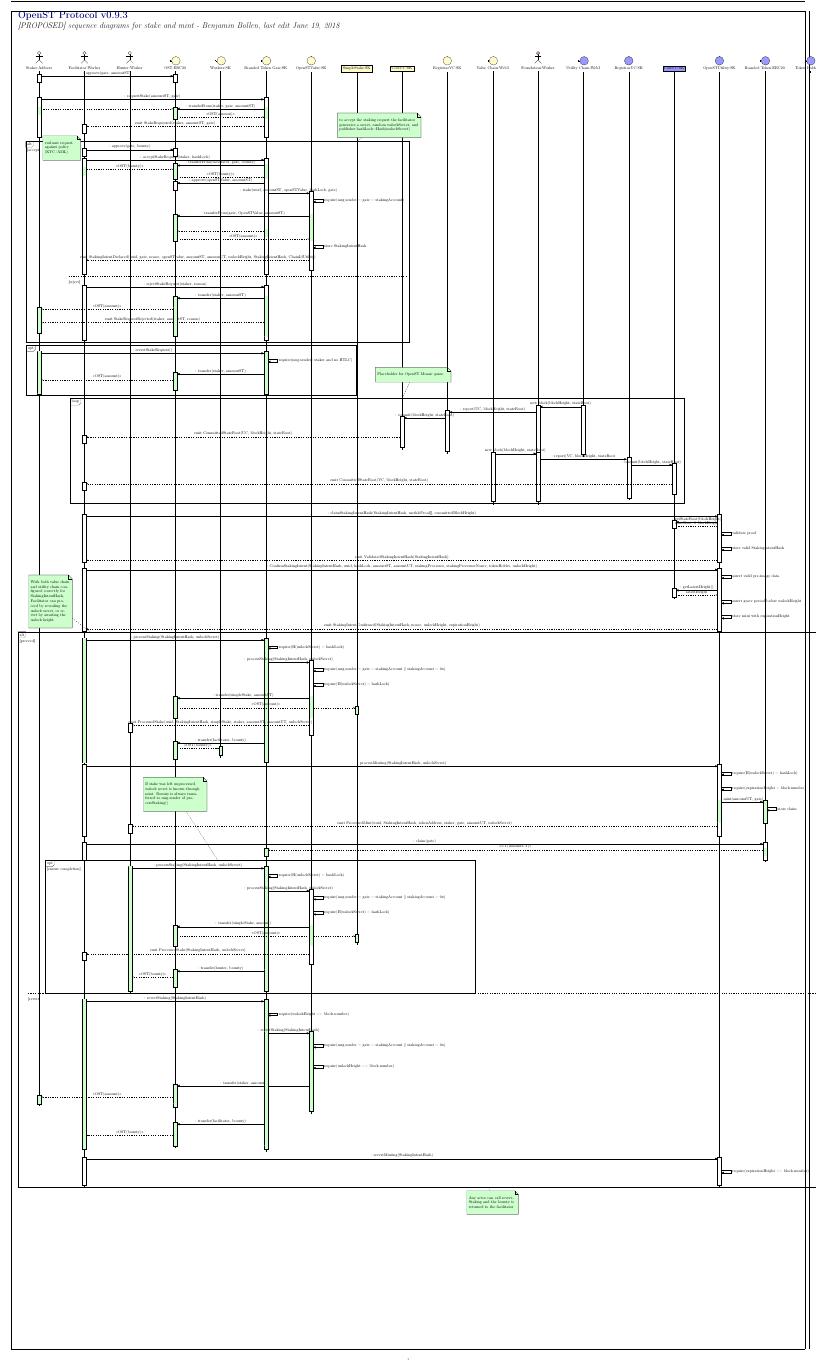
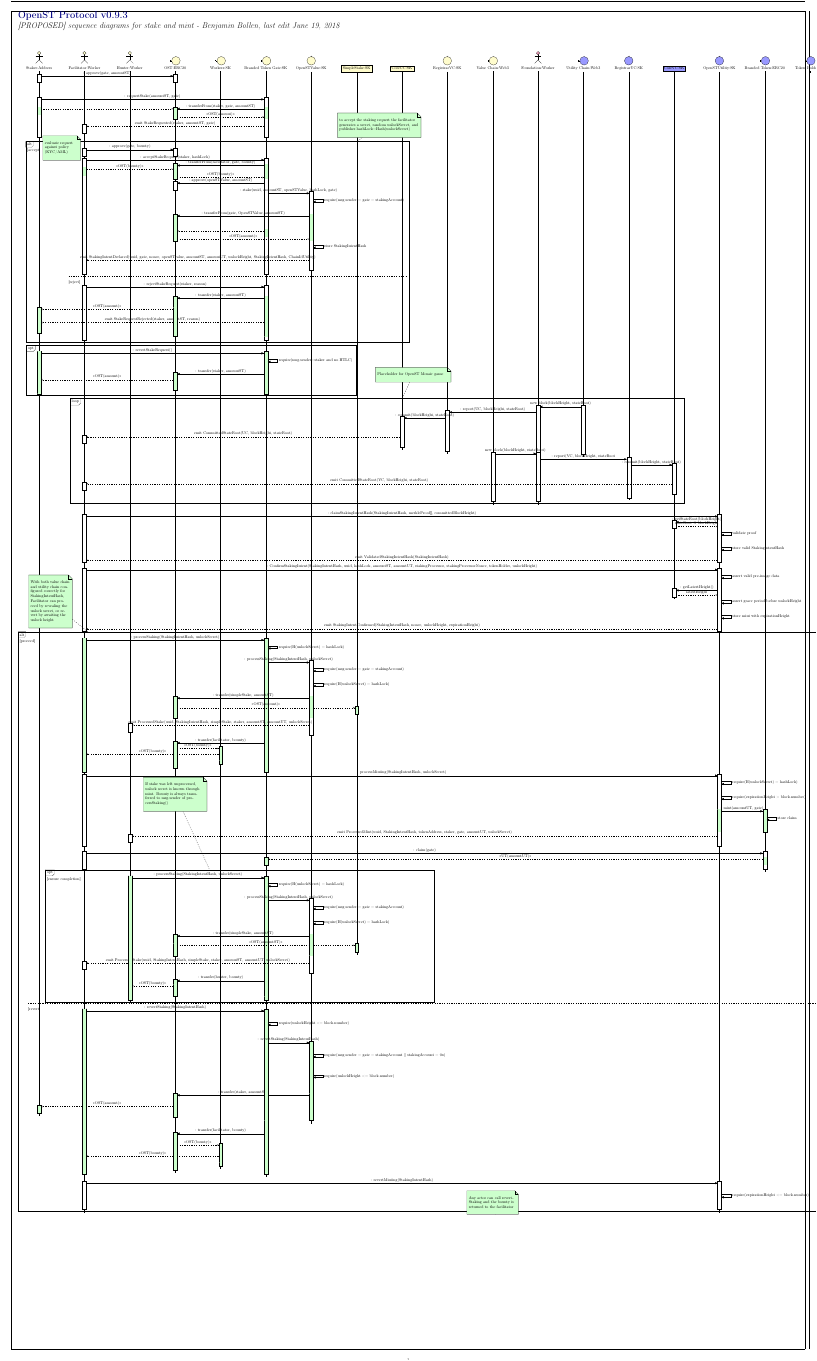
Before and after one commit to benjaminbollen/docs, a LaTeX document (diagrams/OpenST/v093/stakemint/stakemintv093.tex): the whole page. The pictures show the PDF file diagrams/OpenST/v093/stakemint/stakemintv093.pdf that the author committed with the source.

Commit message:
tex: adds revertStaking, revertMinting

```diff
--- a/diagrams/OpenST/v093/stakemint/stakemintv093.tex
+++ b/diagrams/OpenST/v093/stakemint/stakemintv093.tex
@@ -226,7 +226,7 @@
         % Facilitator first calls processStaking to ensure the bounty is return to him
         \begin{umlcall}[dt=4, op={: processStaking(StakingIntentHash, unlockSecret)}]{Branded Token Gate}{OpenSTValue}
           % check stakingAccount
-          \begin{umlcallself}[op={require(msg.sender = gate = stakingAccount || stakingAccount = 0x)}]{OpenSTValue}
+          \begin{umlcallself}[op={require(msg.sender = gate = stakingAccount)}]{OpenSTValue}
           \end{umlcallself}
           % check hashlock
           \begin{umlcallself}[op={require(H(unlockSecret) = hashLock)}]{OpenSTValue}
@@ -242,6 +242,8 @@
         % transfer bounty from gate to facilitator
         \begin{umlcall}[dt=5, fill=green!20, op={: transfer(facilitator, bounty)}]{Branded Token Gate}{OST}
           \begin{umlcall}[fill=green!20, type=return, op={<<OST(bounty)>>}]{OST}{Workers}
+           \begin{umlcall}[fill=green!20, type=return, op={<<OST(bounty)>>}]{Workers}{Facilitator}
+          \end{umlcall}
           \end{umlcall}
         \end{umlcall}
       \end{umlcall}
@@ -283,17 +285,17 @@
           % Facilitator first calls processStaking to ensure the bounty is return to him
           \begin{umlcall}[dt=4, op={: processStaking(StakingIntentHash, unlockSecret)}]{Branded Token Gate}{OpenSTValue}
             % check stakingAccount
-            \begin{umlcallself}[op={require(msg.sender = gate = stakingAccount || stakingAccount = 0x)}]{OpenSTValue}
+            \begin{umlcallself}[op={require(msg.sender = gate = stakingAccount)}]{OpenSTValue}
             \end{umlcallself}
             % check hashlock
             \begin{umlcallself}[op={require(H(unlockSecret) = hashLock)}]{OpenSTValue}
             \end{umlcallself}
             % transfer amount OST to SimpleStake
-            \begin{umlcall}[fill=green!20, op={: transfer(simpleStake, amount)}]{OpenSTValue}{OST}
-              \begin{umlcall}[dt=5, fill=green!20, type=return, op={<<OST(amount)>>}]{OST}{SimpleStake}
+            \begin{umlcall}[fill=green!20, op={: transfer(simpleStake, amountST)}]{OpenSTValue}{OST}
+              \begin{umlcall}[dt=5, fill=green!20, type=return, op={<<OST(amountST)>>}]{OST}{SimpleStake}
               \end{umlcall}
             \end{umlcall}
-            \begin{umlcall}[dt=5, type=return, op={emit ProcessedStake(StakingIntentHash, unlockSecret)}]{OpenSTValue}{Facilitator}
+            \begin{umlcall}[dt=5, type=return, op={emit ProcessedStake(uuid, StakingIntentHash, simpleStake, staker, amountST, amountUT, unlockSecret)}]{OpenSTValue}{Facilitator}
             \end{umlcall}
           \end{umlcall}
           % transfer bounty from gate to facilitator
@@ -320,14 +322,16 @@
           \begin{umlcallself}[op={require(unlockHeight <= block.number)}]{OpenSTValue}
           \end{umlcallself}
           % transfer amount and bounty OST to facilitator
-          \begin{umlcall}[fill=green!20, op={: transfer(staker, amount)}]{OpenSTValue}{OST}
+          \begin{umlcall}[fill=green!20, op={: transfer(staker, amountST)}]{OpenSTValue}{OST}
             \begin{umlcall}[fill=green!20, type=return, op={<<OST(amount)>>}]{OST}{Staker}
             \end{umlcall}
           \end{umlcall}
         \end{umlcall}
         % transfer bounty from gate to facilitator
         \begin{umlcall}[dt=5, fill=green!20, op={: transfer(facilitator, bounty)}]{Branded Token Gate}{OST}
-          \begin{umlcall}[fill=green!20, type=return, op={<<OST(bounty)>>}]{OST}{Facilitator}
+          \begin{umlcall}[fill=green!20, type=return, op={<<OST(bounty)>>}]{OST}{Workers}
+          \begin{umlcall}[fill=green!20, type=return, op={<<OST(bounty)>>}]{Workers}{Facilitator}
+          \end{umlcall}
           \end{umlcall}
         \end{umlcall}
       \end{umlcall}
```
Also changed, not shown: diagrams/OpenST/v093/stakemint/stakemintv093.pdf.
